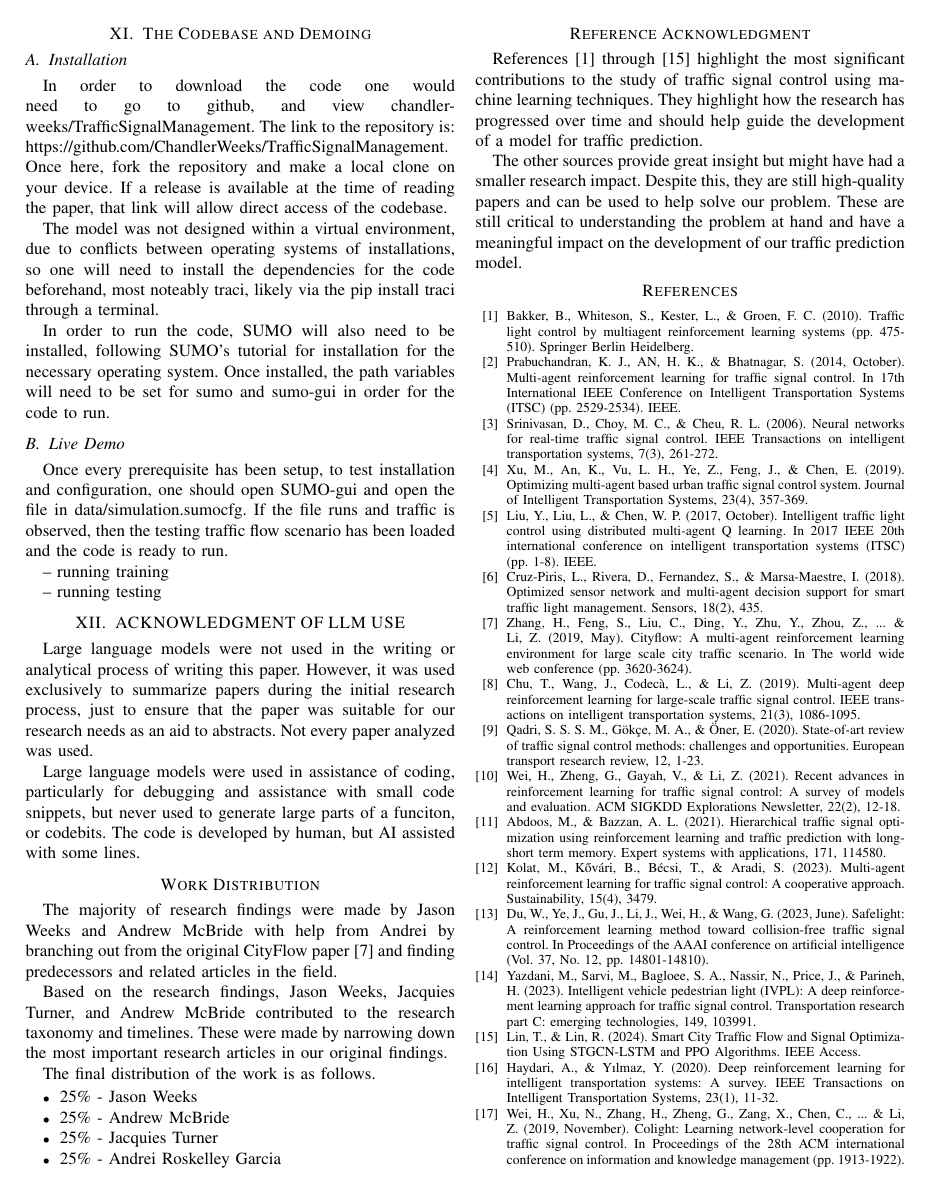
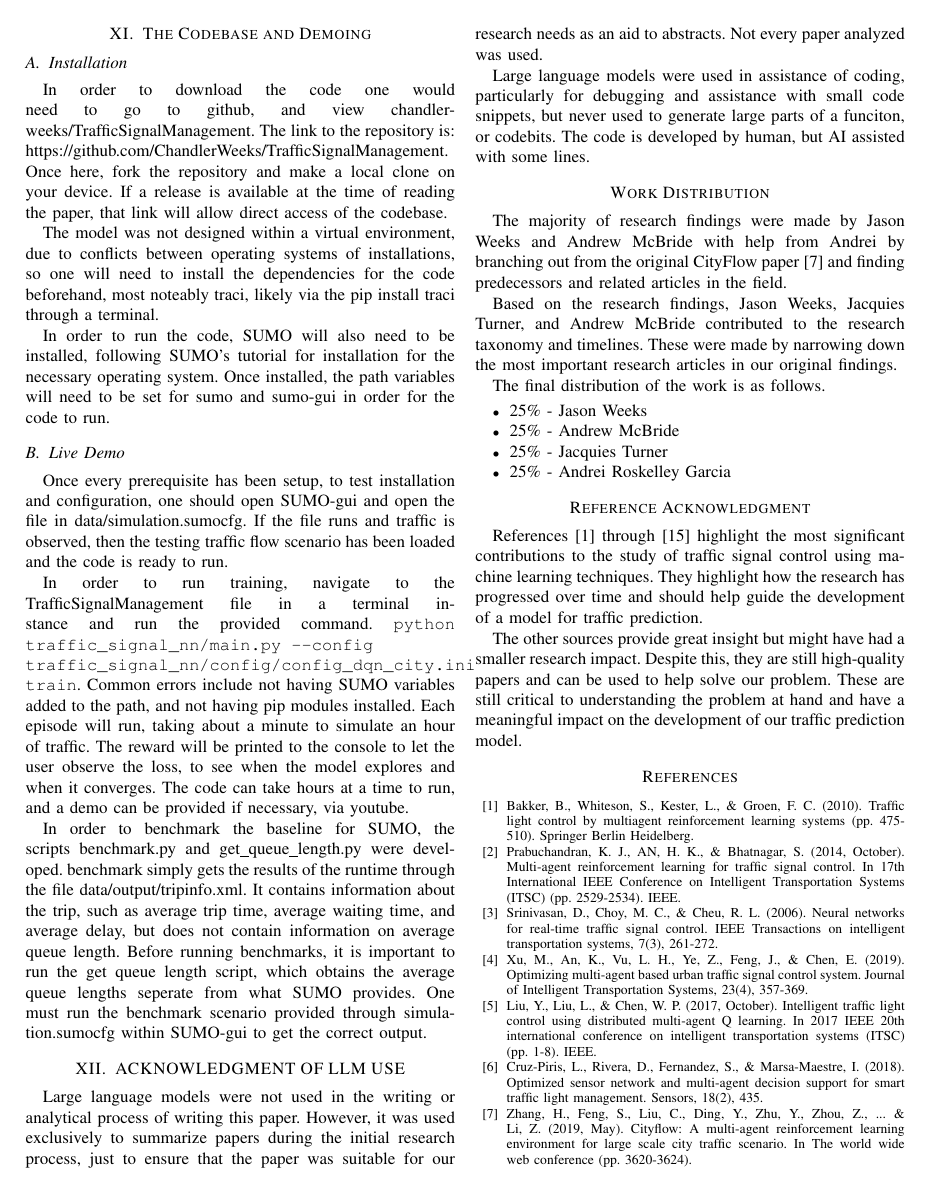
Before and after one commit to ChandlerWeeks/TrafficSignalManagement, a LaTeX paper (paper/paper.tex): page 7 of 8 before the commit and page 7 of 9 after it. Compiled offline with pdfLaTeX.

Commit message:
more paper work

```diff
--- a/paper/paper.tex
+++ b/paper/paper.tex
@@ -257,9 +257,9 @@ In order to run the code, SUMO will also need to be installed, following SUMO's
 
 Once every prerequisite has been setup, to test installation and configuration, one should open SUMO-gui and open the file in data/simulation.sumocfg. If the file runs and traffic is observed, then the testing traffic flow scenario has been loaded and the code is ready to run.
 
--- running training
+In order to run training, navigate to the TrafficSignalManagement file in a terminal instance and run the provided command. \texttt{\texttt{python traffic\_signal\_nn/main.py --config traffic\_signal\_nn/config/config\_dqn\_city.ini train}}. Common errors include not having SUMO variables added to the path, and not having pip modules installed. Each episode will run, taking about a minute to simulate an hour of traffic. The reward will be printed to the console to let the user observe the loss, to see when the model explores and when it converges. The code can take hours at a time to run, and a demo can be provided if necessary, via youtube.
 
--- running testing
+In order to benchmark the baseline for SUMO, the scripts benchmark.py and get\_queue\_length.py were developed. benchmark simply gets the results of the runtime through the file data/output/tripinfo.xml. It contains information about the trip, such as average trip time, average waiting time, and average delay, but does not contain information on average queue length. Before running benchmarks, it is important to run the get queue length script, which obtains the average queue lengths seperate from what SUMO provides. One must run the benchmark scenario provided through simulation.sumocfg within SUMO-gui to get the correct output.
 
 \section{ACKNOWLEDGMENT OF LLM USE}
 
```
Also changed, not shown: paper/paper.pdf, 4 other files.
